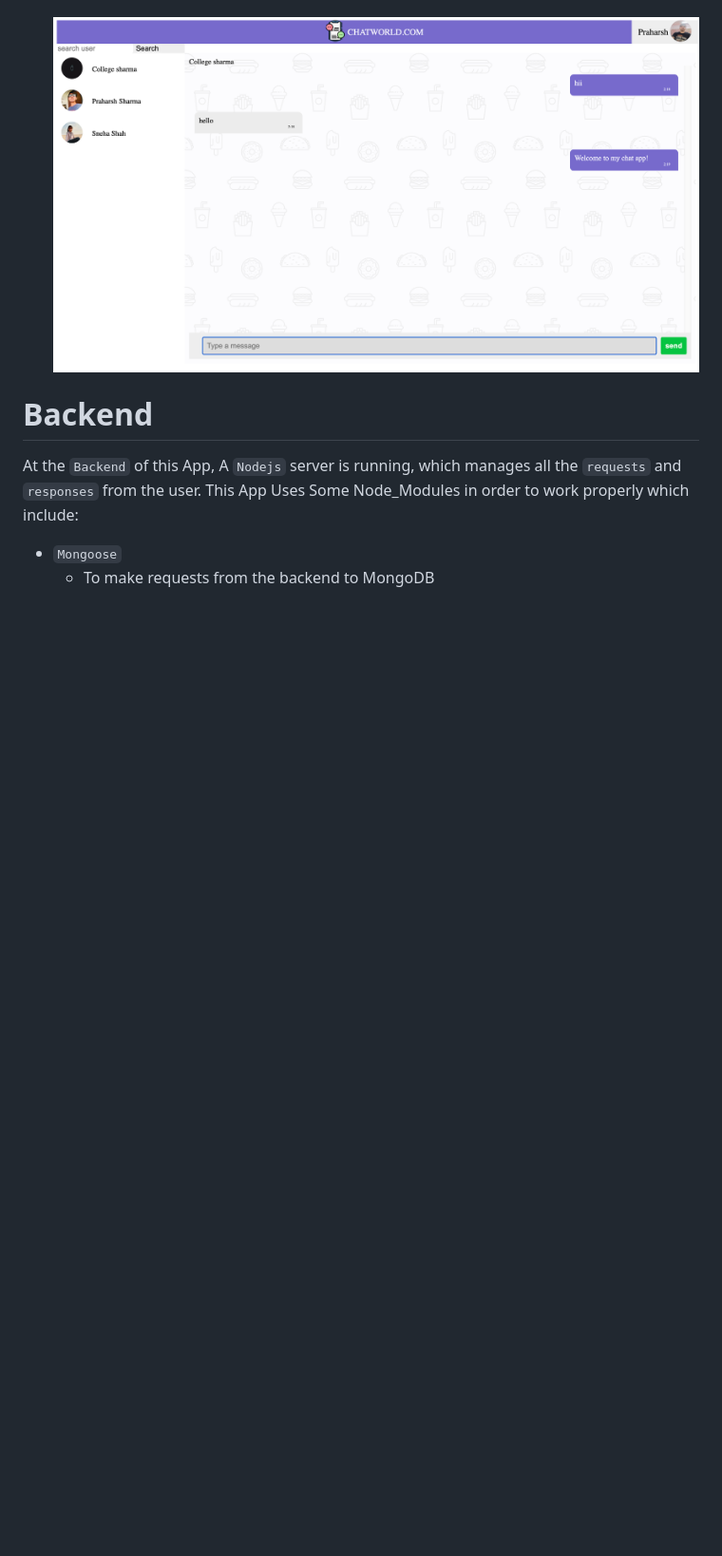
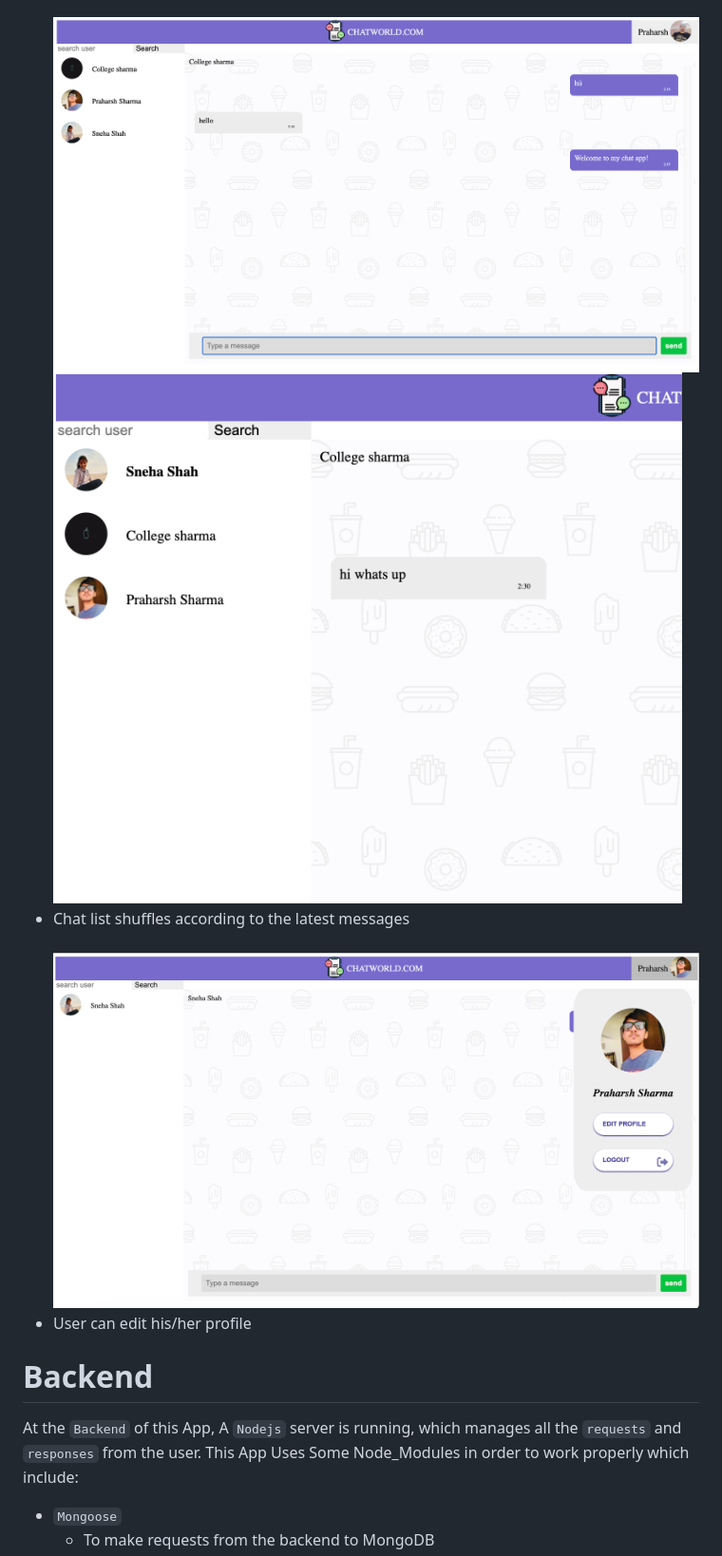
Before and after one commit to praharshsharma/Chatting-app-web-sockets-, a Markdown page: README.md, the part around the change. Shown: that part at 95% size. Rendered like a GitHub page; pictures changed too: frontend/images/demo2.png (added), frontend/images/demo3.png (added); blank space fills up the shorter version.

```diff
--- a/README.md
+++ b/README.md
@@ -47,6 +47,11 @@ http://localhost:3000/
  - CSS<br>
  - Javascript<br><br>
  ![](frontend/images/demo.png)
+ ![](frontend/images/demo2.png)<br>
+ - Chat list shuffles according to the latest messages<br><br>
+ ![](frontend/images/demo3.png)<br>
+ - User can edit his/her profile
+
 
 # Backend
 
```
